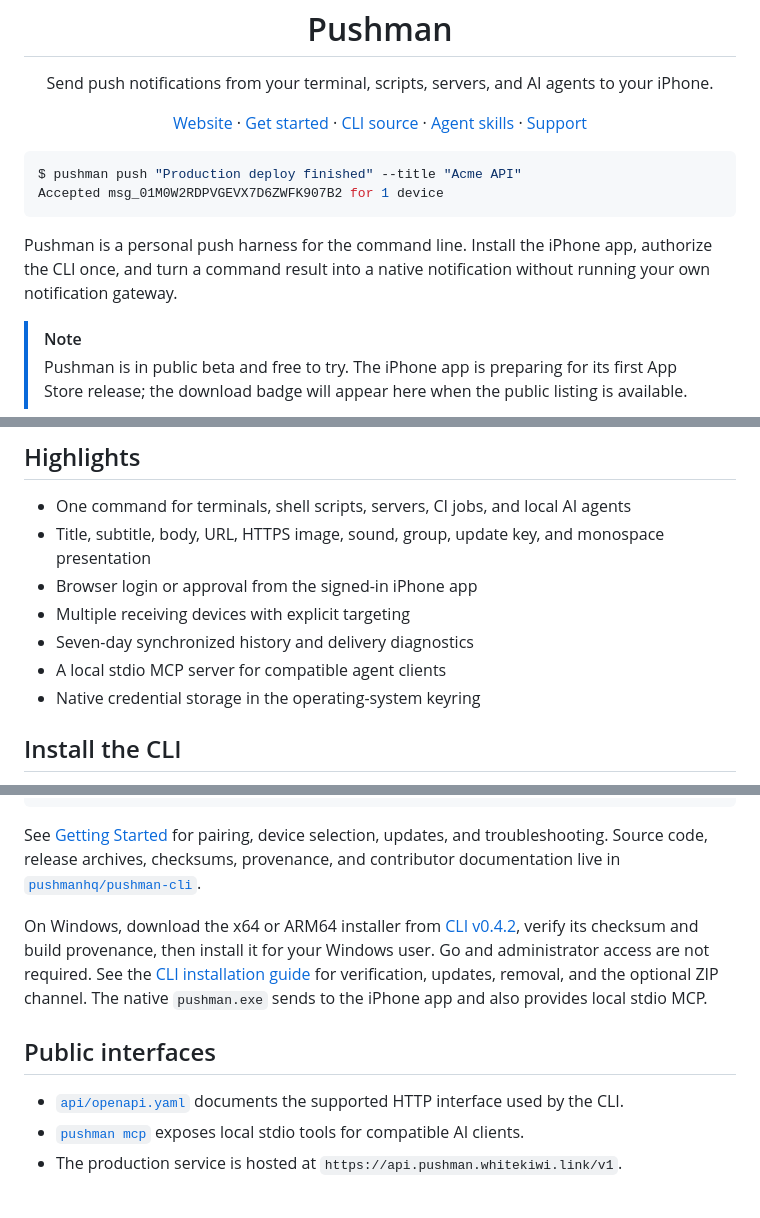
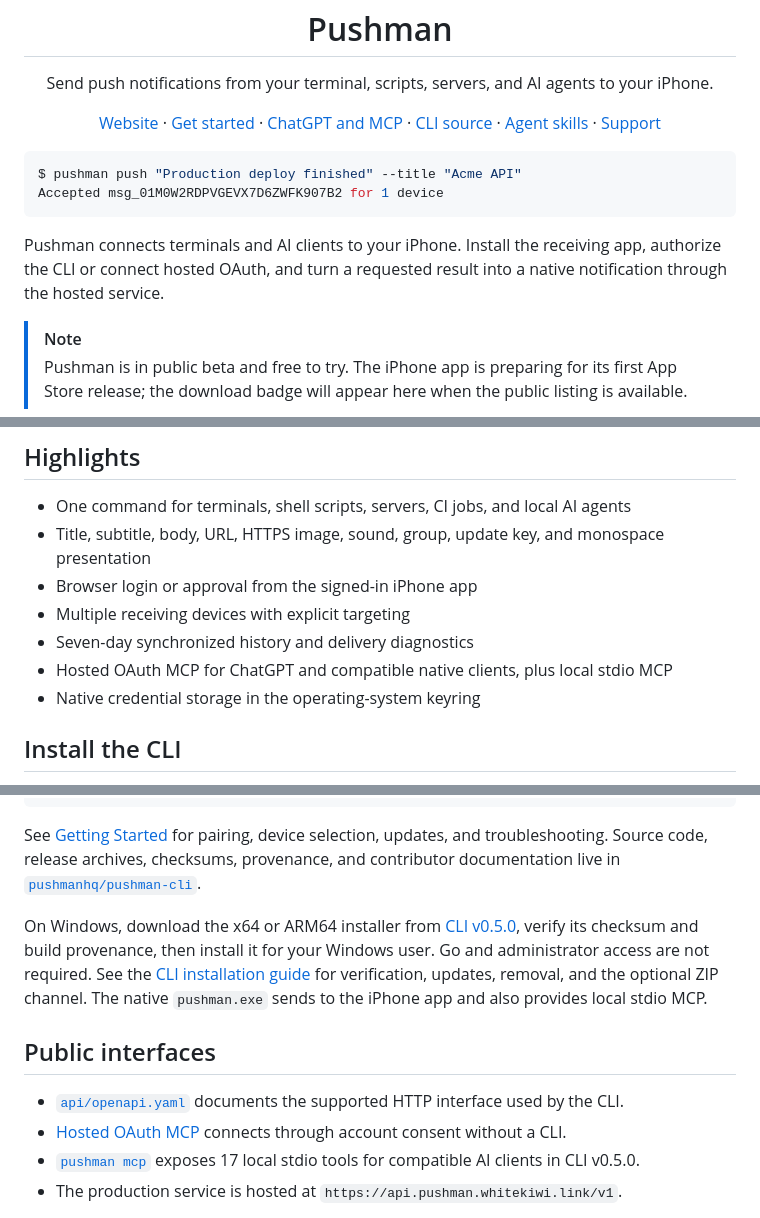
Before and after one commit to pushmanhq/pushman, a Markdown page: README.md, 3 parts joined by grey strips. Rendered like a GitHub page.

Commit message:
docs: publish hosted OAuth MCP and CLI v0.5.0 guidance

````diff
--- a/README.md
+++ b/README.md
@@ -11,6 +11,7 @@
 <p align="center">
   <a href="https://pushman.whitekiwi.link/">Website</a> ·
   <a href="docs/GETTING_STARTED.md">Get started</a> ·
+  <a href="docs/MCP.md">ChatGPT and MCP</a> ·
   <a href="https://github.com/pushmanhq/pushman-cli">CLI source</a> ·
   <a href="https://github.com/pushmanhq/skills">Agent skills</a> ·
   <a href="SUPPORT.md">Support</a>
@@ -21,7 +22,9 @@ $ pushman push "Production deploy finished" --title "Acme API"
 Accepted msg_01M0W2RDPVGEVX7D6ZWFK907B2 for 1 device
 ```
 
-Pushman is a personal push harness for the command line. Install the iPhone app, authorize the CLI once, and turn a command result into a native notification without running your own notification gateway.
+Pushman connects terminals and AI clients to your iPhone. Install the receiving
+app, authorize the CLI or connect hosted OAuth, and turn a requested result into
+a native notification through the hosted service.
 
 > [!NOTE]
 > Pushman is in public beta and free to try. The iPhone app is preparing for its first App Store release; the download badge will appear here when the public listing is available.
@@ -33,7 +36,7 @@ Pushman is a personal push harness for the command line. Install the iPhone app,
 - Browser login or approval from the signed-in iPhone app
 - Multiple receiving devices with explicit targeting
 - Seven-day synchronized history and delivery diagnostics
-- A local stdio MCP server for compatible agent clients
+- Hosted OAuth MCP for ChatGPT and compatible native clients, plus local stdio MCP
 - Native credential storage in the operating-system keyring
 
 ## Install the CLI
@@ -48,12 +51,13 @@ pushman push "Hello from Pushman"
 
 See [Getting Started](docs/GETTING_STARTED.md) for pairing, device selection, updates, and troubleshooting. Source code, release archives, checksums, provenance, and contributor documentation live in [`pushmanhq/pushman-cli`](https://github.com/pushmanhq/pushman-cli).
 
-On Windows, download the x64 or ARM64 installer from [CLI v0.4.2](https://github.com/pushmanhq/pushman-cli/releases/tag/v0.4.2), verify its checksum and build provenance, then install it for your Windows user. Go and administrator access are not required. See the [CLI installation guide](https://github.com/pushmanhq/pushman-cli/blob/main/docs/INSTALL.md) for verification, updates, removal, and the optional ZIP channel. The native `pushman.exe` sends to the iPhone app and also provides local stdio MCP.
+On Windows, download the x64 or ARM64 installer from [CLI v0.5.0](https://github.com/pushmanhq/pushman-cli/releases/tag/v0.5.0), verify its checksum and build provenance, then install it for your Windows user. Go and administrator access are not required. See the [CLI installation guide](https://github.com/pushmanhq/pushman-cli/blob/main/docs/INSTALL.md) for verification, updates, removal, and the optional ZIP channel. The native `pushman.exe` sends to the iPhone app and also provides local stdio MCP.
 
 ## Public interfaces
 
 - [`api/openapi.yaml`](api/openapi.yaml) documents the supported HTTP interface used by the CLI.
-- [`pushman mcp`](https://github.com/pushmanhq/pushman-cli/blob/main/docs/MCP.md) exposes local stdio tools for compatible AI clients.
+- [Hosted OAuth MCP](docs/MCP.md) connects through account consent without a CLI.
+- [`pushman mcp`](https://github.com/pushmanhq/pushman-cli/blob/main/docs/MCP.md) exposes 17 local stdio tools for compatible AI clients in CLI v0.5.0.
 - The production service is hosted at `https://api.pushman.whitekiwi.link/v1`.
 
 The iPhone app and hosted service are maintained as private implementations. Publishing the CLI and public contract does not publish service credentials, mobile signing material, or private operational configuration.
````
Also changed, not shown: other parts of README.md (+1 -1 lines), docs/GETTING_STARTED.md (+6 -4 lines), docs/MCP.md (added, +70 -0 lines).
